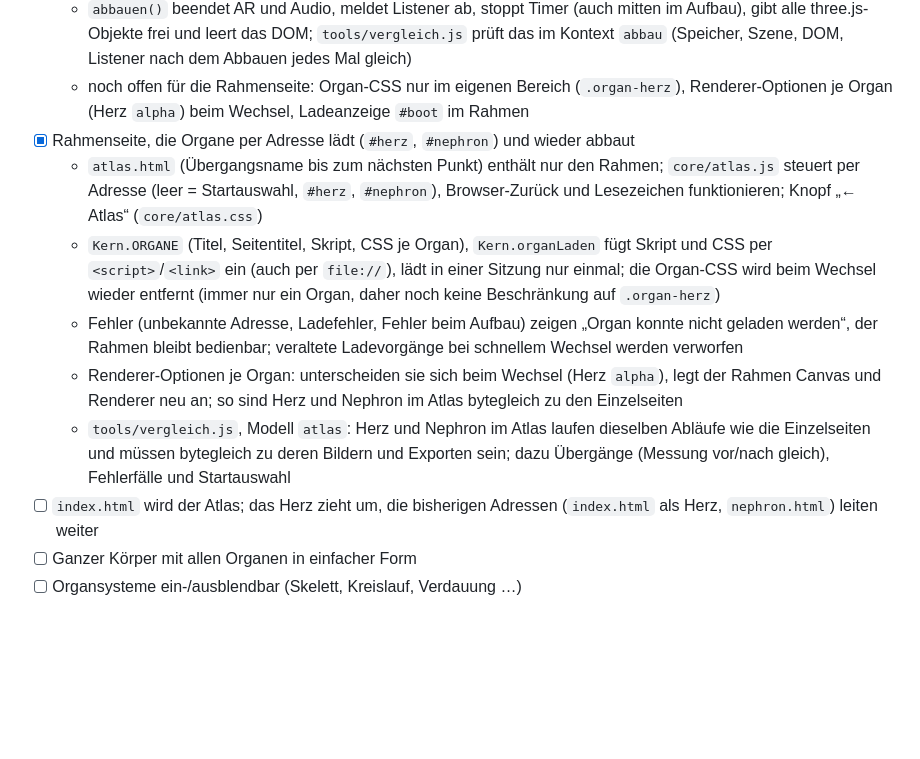
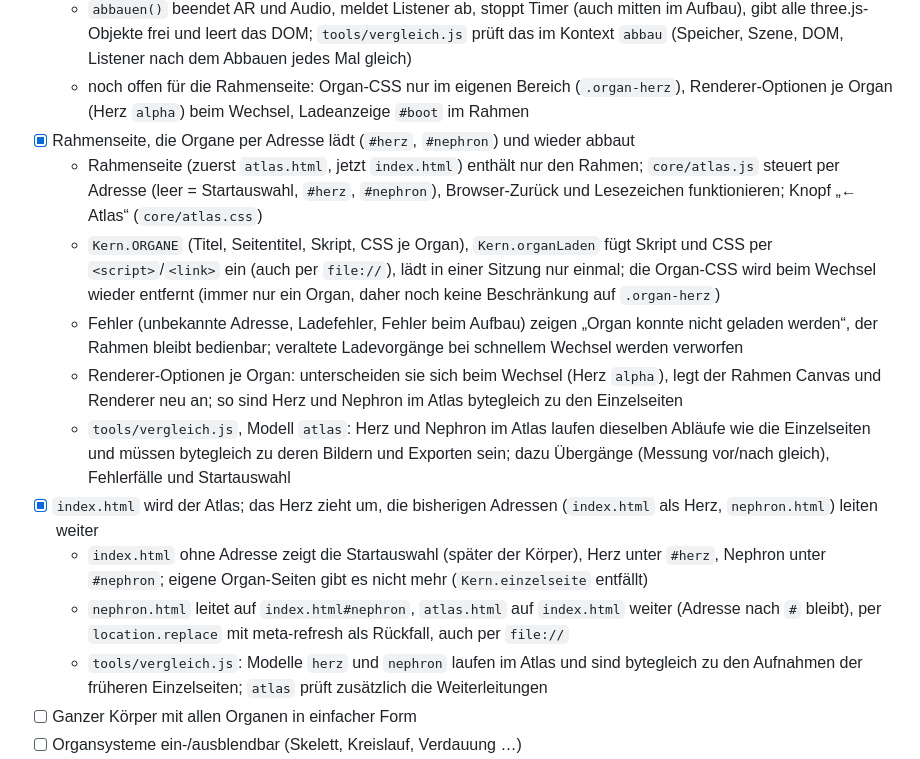
Before and after one commit to Loewensteinjoern/Anatomie-3d, a Markdown page: PLAN.md, the part around the change. Drawn GitHub-style; blank space fills up the shorter version.

Commit message:
PLAN.md: index.html ist der Atlas
Co-Authored-By: Claude Opus 5.5 <noreply@anthropic.com>
Claude-Session: https://claude.ai/code/session_0129iUwddSLgibUsEn3qqugG

```diff
--- a/PLAN.md
+++ b/PLAN.md
@@ -84,12 +84,15 @@ organe/niere/             Niere + Nephron
   - `abbauen()` beendet AR und Audio, meldet Listener ab, stoppt Timer (auch mitten im Aufbau), gibt alle three.js-Objekte frei und leert das DOM; `tools/vergleich.js` prüft das im Kontext `abbau` (Speicher, Szene, DOM, Listener nach dem Abbauen jedes Mal gleich)
   - noch offen für die Rahmenseite: Organ-CSS nur im eigenen Bereich (`.organ-herz`), Renderer-Optionen je Organ (Herz `alpha`) beim Wechsel, Ladeanzeige `#boot` im Rahmen
 - [x] Rahmenseite, die Organe per Adresse lädt (`#herz`, `#nephron`) und wieder abbaut
-  - `atlas.html` (Übergangsname bis zum nächsten Punkt) enthält nur den Rahmen; `core/atlas.js` steuert per Adresse (leer = Startauswahl, `#herz`, `#nephron`), Browser-Zurück und Lesezeichen funktionieren; Knopf „← Atlas“ (`core/atlas.css`)
+  - Rahmenseite (zuerst `atlas.html`, jetzt `index.html`) enthält nur den Rahmen; `core/atlas.js` steuert per Adresse (leer = Startauswahl, `#herz`, `#nephron`), Browser-Zurück und Lesezeichen funktionieren; Knopf „← Atlas“ (`core/atlas.css`)
   - `Kern.ORGANE` (Titel, Seitentitel, Skript, CSS je Organ), `Kern.organLaden` fügt Skript und CSS per `<script>`/`<link>` ein (auch per `file://`), lädt in einer Sitzung nur einmal; die Organ-CSS wird beim Wechsel wieder entfernt (immer nur ein Organ, daher noch keine Beschränkung auf `.organ-herz`)
   - Fehler (unbekannte Adresse, Ladefehler, Fehler beim Aufbau) zeigen „Organ konnte nicht geladen werden“, der Rahmen bleibt bedienbar; veraltete Ladevorgänge bei schnellem Wechsel werden verworfen
   - Renderer-Optionen je Organ: unterscheiden sie sich beim Wechsel (Herz `alpha`), legt der Rahmen Canvas und Renderer neu an; so sind Herz und Nephron im Atlas bytegleich zu den Einzelseiten
   - `tools/vergleich.js`, Modell `atlas`: Herz und Nephron im Atlas laufen dieselben Abläufe wie die Einzelseiten und müssen bytegleich zu deren Bildern und Exporten sein; dazu Übergänge (Messung vor/nach gleich), Fehlerfälle und Startauswahl
-- [ ] `index.html` wird der Atlas; das Herz zieht um, die bisherigen Adressen (`index.html` als Herz, `nephron.html`) leiten weiter
+- [x] `index.html` wird der Atlas; das Herz zieht um, die bisherigen Adressen (`index.html` als Herz, `nephron.html`) leiten weiter
+  - `index.html` ohne Adresse zeigt die Startauswahl (später der Körper), Herz unter `#herz`, Nephron unter `#nephron`; eigene Organ-Seiten gibt es nicht mehr (`Kern.einzelseite` entfällt)
+  - `nephron.html` leitet auf `index.html#nephron`, `atlas.html` auf `index.html` weiter (Adresse nach `#` bleibt), per `location.replace` mit meta-refresh als Rückfall, auch per `file://`
+  - `tools/vergleich.js`: Modelle `herz` und `nephron` laufen im Atlas und sind bytegleich zu den Aufnahmen der früheren Einzelseiten; `atlas` prüft zusätzlich die Weiterleitungen
 - [ ] Ganzer Körper mit allen Organen in einfacher Form
 - [ ] Organsysteme ein-/ausblendbar (Skelett, Kreislauf, Verdauung …)
 - [ ] Klick auf Organ: Kamerafahrt ins Organ, Detailmodell in derselben Szene, weicher Übergang; fehlende Organe als „in Arbeit“
```
